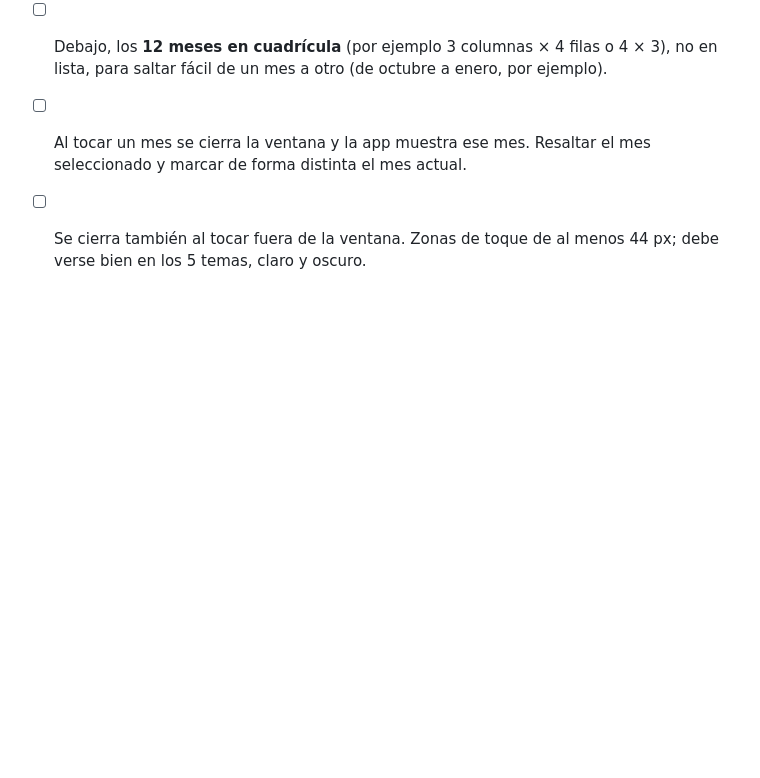
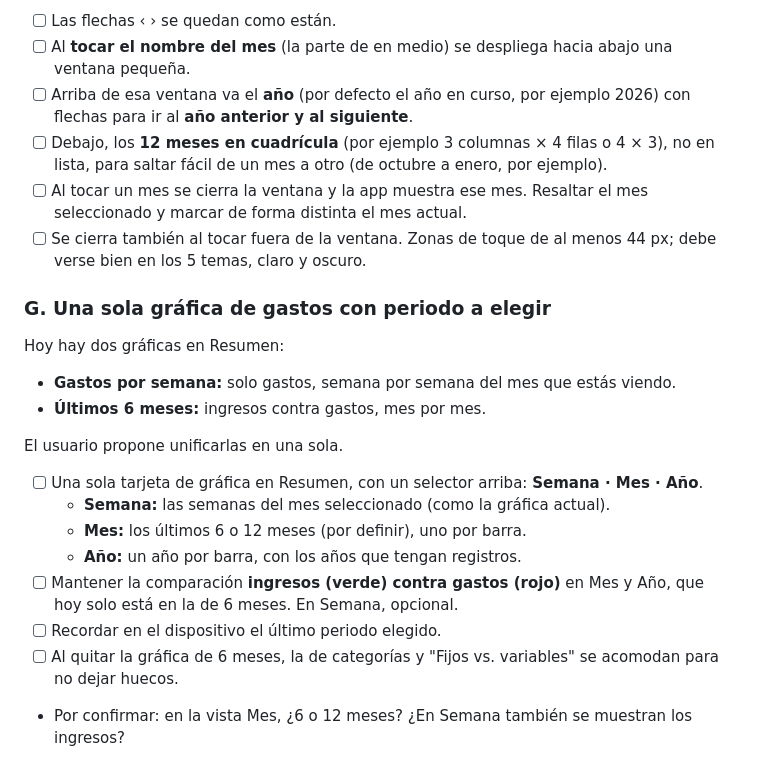
Before and after one commit to irseve/mis-finanzas, a Markdown page: CAMBIOS.md, the part around the change. Rendered like a GitHub page; blank space fills up the shorter version.

Commit message:
Anota gráfica única de gastos por semana, mes o año (sin implementar)
Co-Authored-By: Claude Opus 5.5 <noreply@anthropic.com>
Claude-Session: https://claude.ai/code/session_01YPXVqQ35i8ZTty1QUUX9BQ

```diff
--- a/CAMBIOS.md
+++ b/CAMBIOS.md
@@ -244,3 +244,18 @@ Hoy el encabezado muestra el mes actual ("Octubre de 2026") con flechas ‹ ›
 - [ ] Debajo, los **12 meses en cuadrícula** (por ejemplo 3 columnas × 4 filas o 4 × 3), no en lista, para saltar fácil de un mes a otro (de octubre a enero, por ejemplo).
 - [ ] Al tocar un mes se cierra la ventana y la app muestra ese mes. Resaltar el mes seleccionado y marcar de forma distinta el mes actual.
 - [ ] Se cierra también al tocar fuera de la ventana. Zonas de toque de al menos 44 px; debe verse bien en los 5 temas, claro y oscuro.
+
+### G. Una sola gráfica de gastos con periodo a elegir
+Hoy hay dos gráficas en Resumen:
+- **Gastos por semana:** solo gastos, semana por semana del mes que estás viendo.
+- **Últimos 6 meses:** ingresos contra gastos, mes por mes.
+
+El usuario propone unificarlas en una sola.
+- [ ] Una sola tarjeta de gráfica en Resumen, con un selector arriba: **Semana · Mes · Año**.
+  - **Semana:** las semanas del mes seleccionado (como la gráfica actual).
+  - **Mes:** los últimos 6 o 12 meses (por definir), uno por barra.
+  - **Año:** un año por barra, con los años que tengan registros.
+- [ ] Mantener la comparación **ingresos (verde) contra gastos (rojo)** en Mes y Año, que hoy solo está en la de 6 meses. En Semana, opcional.
+- [ ] Recordar en el dispositivo el último periodo elegido.
+- [ ] Al quitar la gráfica de 6 meses, la de categorías y "Fijos vs. variables" se acomodan para no dejar huecos.
+- Por confirmar: en la vista Mes, ¿6 o 12 meses? ¿En Semana también se muestran los ingresos?
```
